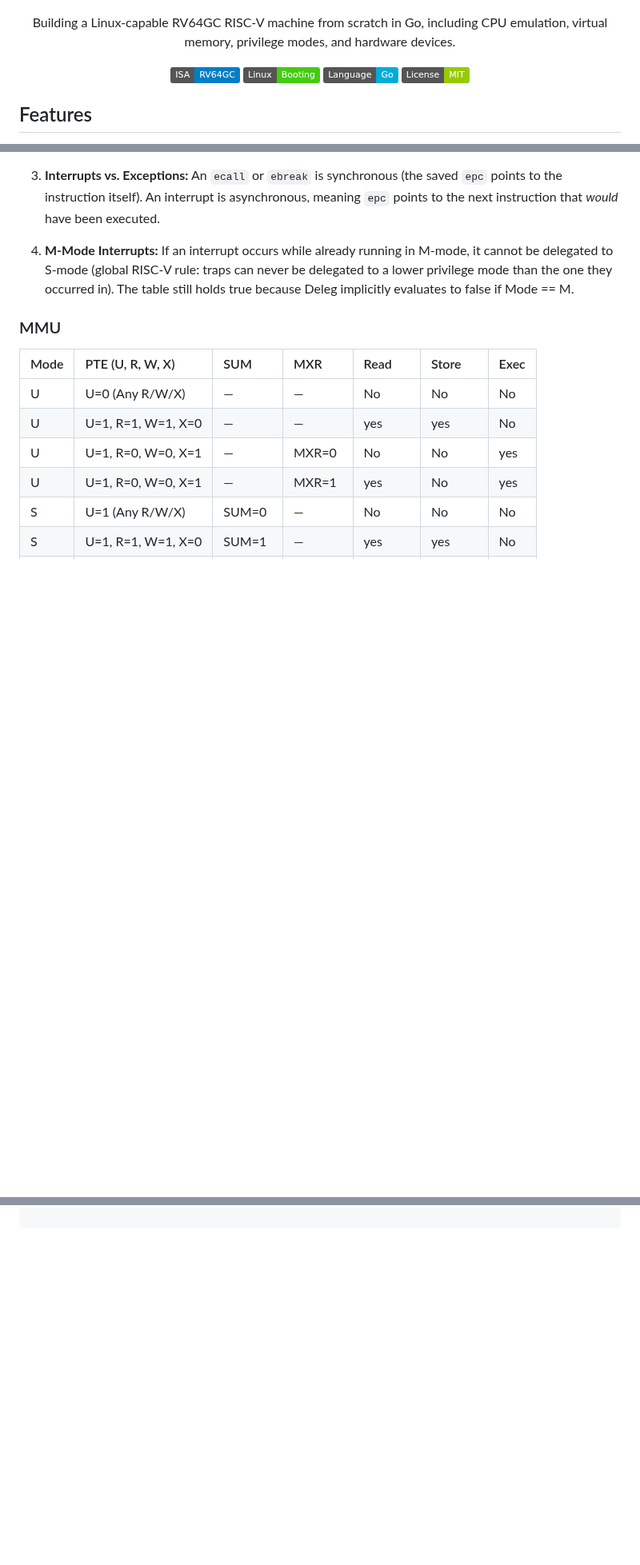
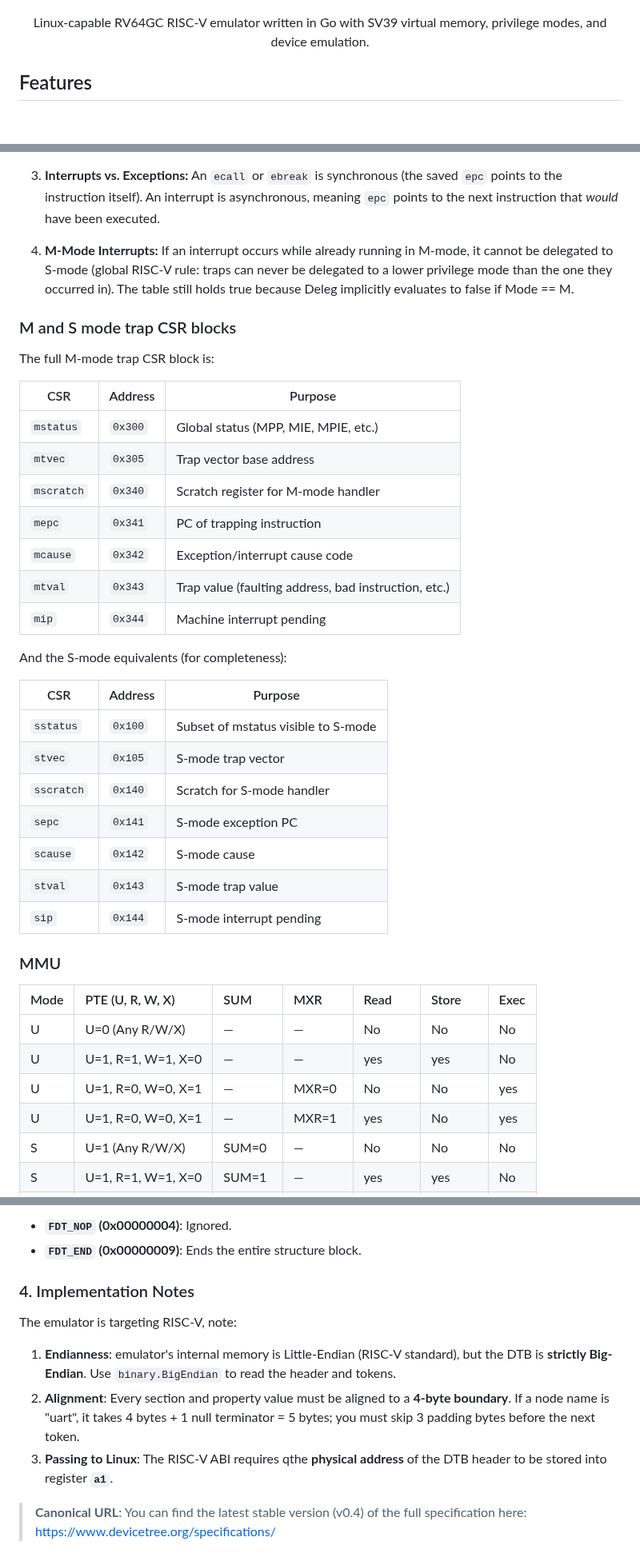
Before and after one commit to markkurossi/riscv, a Markdown page: README.md, 3 parts joined by grey strips. Shown at 80% size. Drawn GitHub-style; badges without logos; blank space fills up the shorter version.

```diff
--- a/README.md
+++ b/README.md
@@ -5,16 +5,8 @@
 </p>
 
 <p align="center">
-Building a Linux-capable RV64GC RISC-V machine from scratch in Go,
-including CPU emulation, virtual memory, privilege modes, and hardware
-devices.
-</p>
-
-<p align="center">
-  <img src="https://img.shields.io/badge/ISA-RV64GC-blue">
-  <img src="https://img.shields.io/badge/Linux-Booting-success">
-  <img src="https://img.shields.io/badge/Language-Go-00ADD8">
-  <img src="https://img.shields.io/badge/License-MIT-green">
+Linux-capable RV64GC RISC-V emulator written in Go with SV39 virtual
+memory, privilege modes, and device emulation.
 </p>
 
 ## Features
@@ -358,6 +333,32 @@ exceptions, `mideleg` for interrupts).
    they occurred in). The table still holds true because Deleg
    implicitly evaluates to false if Mode == M.
 
+### M and S mode trap CSR blocks
+
+The full M-mode trap CSR block is:
+
+| CSR        | Address | Purpose                                              |
+|------------|---------|------------------------------------------------------|
+| `mstatus`  | `0x300` | Global status (MPP, MIE, MPIE, etc.)                 |
+| `mtvec`    | `0x305` | Trap vector base address                             |
+| `mscratch` | `0x340` | Scratch register for M-mode handler                  |
+| `mepc`     | `0x341` | PC of trapping instruction                           |
+| `mcause`   | `0x342` | Exception/interrupt cause code                       |
+| `mtval`    | `0x343` | Trap value (faulting address, bad instruction, etc.) |
+| `mip`      | `0x344` | Machine interrupt pending                            |
+
+And the S-mode equivalents (for completeness):
+
+| CSR        | Address | Purpose                             |
+|------------|---------|-------------------------------------|
+| `sstatus`  | `0x100` | Subset of mstatus visible to S-mode |
+| `stvec`    | `0x105` | S-mode trap vector                  |
+| `sscratch` | `0x140` | Scratch for S-mode handler          |
+| `sepc`     | `0x141` | S-mode exception PC                 |
+| `scause`   | `0x142` | S-mode cause                        |
+| `stval`    | `0x143` | S-mode trap value                   |
+| `sip`      | `0x144` | S-mode interrupt pending            |
+
 ### MMU
 
 | Mode | PTE (U, R, W, X)   | SUM      | MXR      | Read    | Store   | Exec |
@@ -448,0 +520,18 @@ exceptions, `mideleg` for interrupts).
+* **`FDT_NOP` (0x00000004)**: Ignored.
+* **`FDT_END` (0x00000009)**: Ends the entire structure block.
+
+### 4. Implementation Notes
+
+The emulator is targeting RISC-V, note:
+
+1. **Endianness**: emulator's internal memory is Little-Endian (RISC-V
+   standard), but the DTB is **strictly Big-Endian**. Use
+   `binary.BigEndian` to read the header and tokens.
+2. **Alignment**: Every section and property value must be aligned to
+   a **4-byte boundary**. If a node name is "uart", it takes 4 bytes +
+   1 null terminator = 5 bytes; you must skip 3 padding bytes before
+   the next token.
+3. **Passing to Linux**: The RISC-V ABI requires qthe **physical
+   address** of the DTB header to be stored into register **`a1`**.
+
+> **Canonical URL**: You can find the latest stable version (v0.4) of the full specification here: [https://www.devicetree.org/specifications/](https://www.devicetree.org/specifications/)
```
Also changed, not shown: other parts of README.md (+73 -20 lines).
